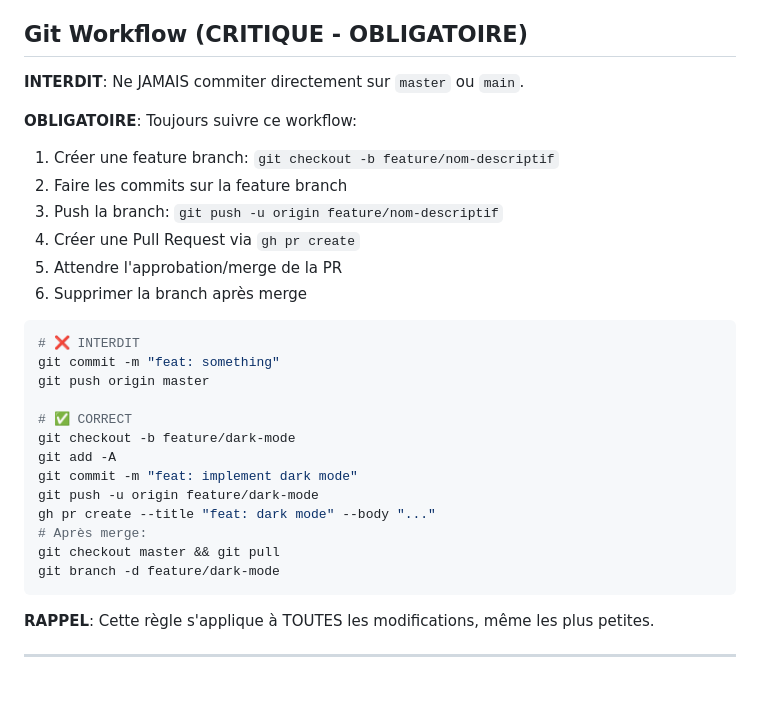
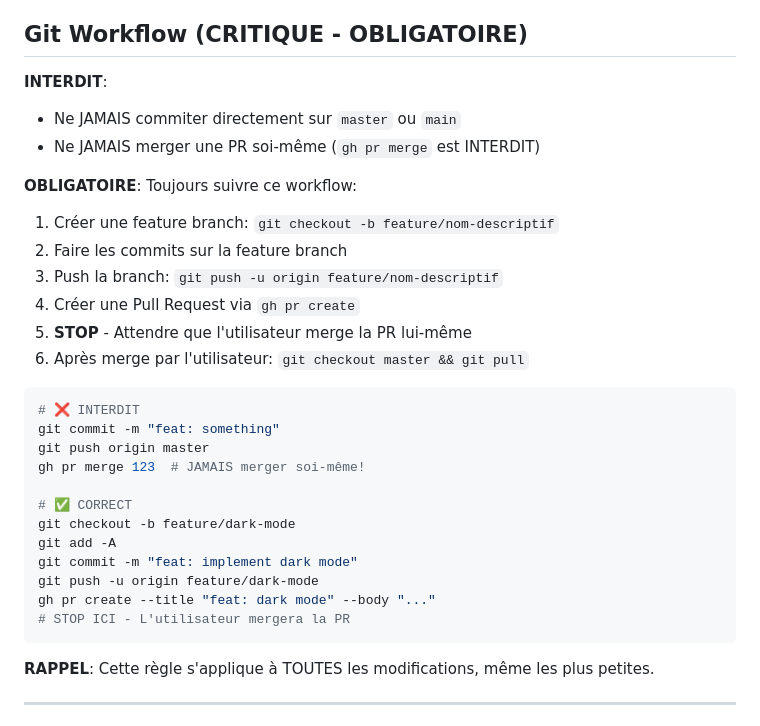
Before and after one commit to salimomrani/trucktrack, a Markdown page: CLAUDE.md, the part around the change. Rendered like a GitHub page; blank space fills up the shorter version.

Commit message:
docs: update git workflow - never merge PRs myself
Added explicit rule that I must NEVER use `gh pr merge` - only the
user should merge PRs.

🤖 Generated with [Claude Code](https://claude.com/claude-code)

Co-Authored-By: Claude Opus 4.5 <noreply@anthropic.com>

````diff
--- a/CLAUDE.md
+++ b/CLAUDE.md
@@ -58,20 +58,23 @@ npm test && npm run lint
 
 ## Git Workflow (CRITIQUE - OBLIGATOIRE)
 
-**INTERDIT**: Ne JAMAIS commiter directement sur `master` ou `main`.
+**INTERDIT**:
+- Ne JAMAIS commiter directement sur `master` ou `main`
+- Ne JAMAIS merger une PR soi-même (`gh pr merge` est INTERDIT)
 
 **OBLIGATOIRE**: Toujours suivre ce workflow:
 1. Créer une feature branch: `git checkout -b feature/nom-descriptif`
 2. Faire les commits sur la feature branch
 3. Push la branch: `git push -u origin feature/nom-descriptif`
 4. Créer une Pull Request via `gh pr create`
-5. Attendre l'approbation/merge de la PR
-6. Supprimer la branch après merge
+5. **STOP** - Attendre que l'utilisateur merge la PR lui-même
+6. Après merge par l'utilisateur: `git checkout master && git pull`
 
 ```bash
 # ❌ INTERDIT
 git commit -m "feat: something"
 git push origin master
+gh pr merge 123  # JAMAIS merger soi-même!
 
 # ✅ CORRECT
 git checkout -b feature/dark-mode
@@ -79,9 +82,7 @@ git add -A
 git commit -m "feat: implement dark mode"
 git push -u origin feature/dark-mode
 gh pr create --title "feat: dark mode" --body "..."
-# Après merge:
-git checkout master && git pull
-git branch -d feature/dark-mode
+# STOP ICI - L'utilisateur mergera la PR
 ```
 
 **RAPPEL**: Cette règle s'applique à TOUTES les modifications, même les plus petites.
````
